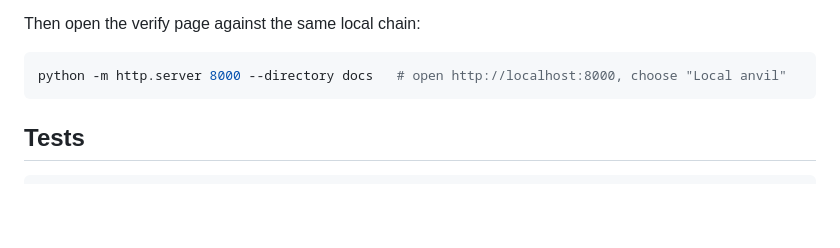
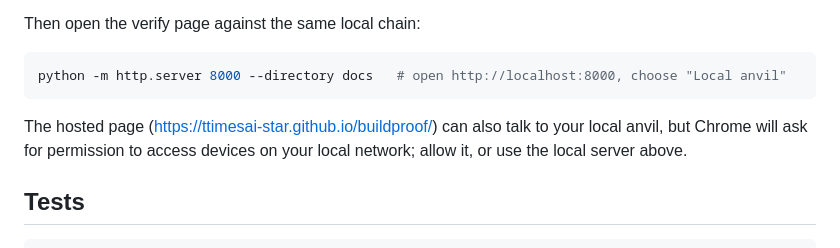
Before and after one commit to ttimesai-star/buildproof, a Markdown page: README.md, the part around the change. Rendered like a GitHub page; blank space fills up the shorter version.

Commit message:
README: note on local network permission for the hosted page
Co-Authored-By: Claude Opus 5.5 <noreply@anthropic.com>

````diff
--- a/README.md
+++ b/README.md
@@ -75,6 +75,8 @@ Then open the verify page against the same local chain:
 python -m http.server 8000 --directory docs   # open http://localhost:8000, choose "Local anvil"
 ```
 
+The hosted page (https://ttimesai-star.github.io/buildproof/) can also talk to your local anvil, but Chrome will ask for permission to access devices on your local network; allow it, or use the local server above.
+
 ## Tests
 
 ```bash
````
